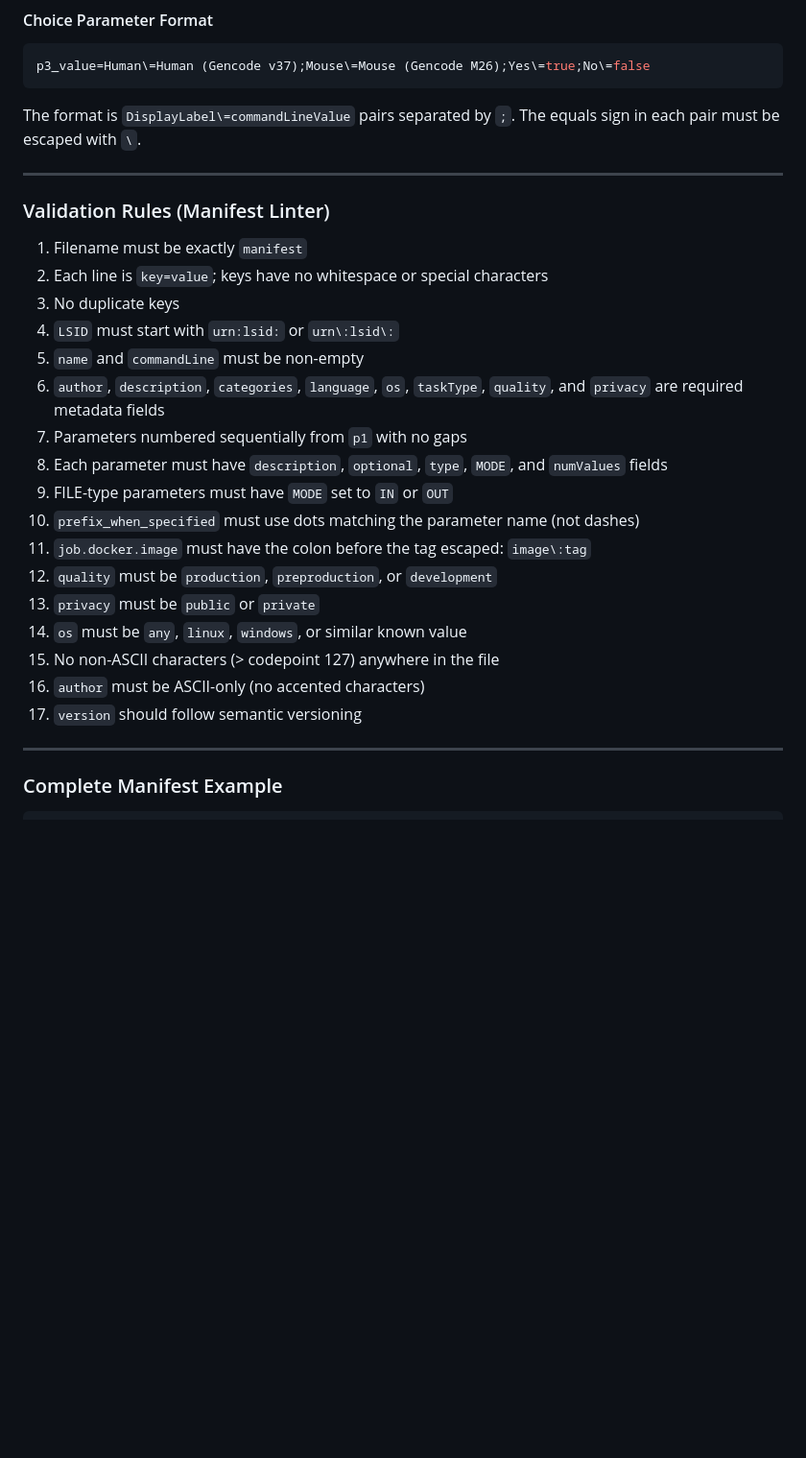
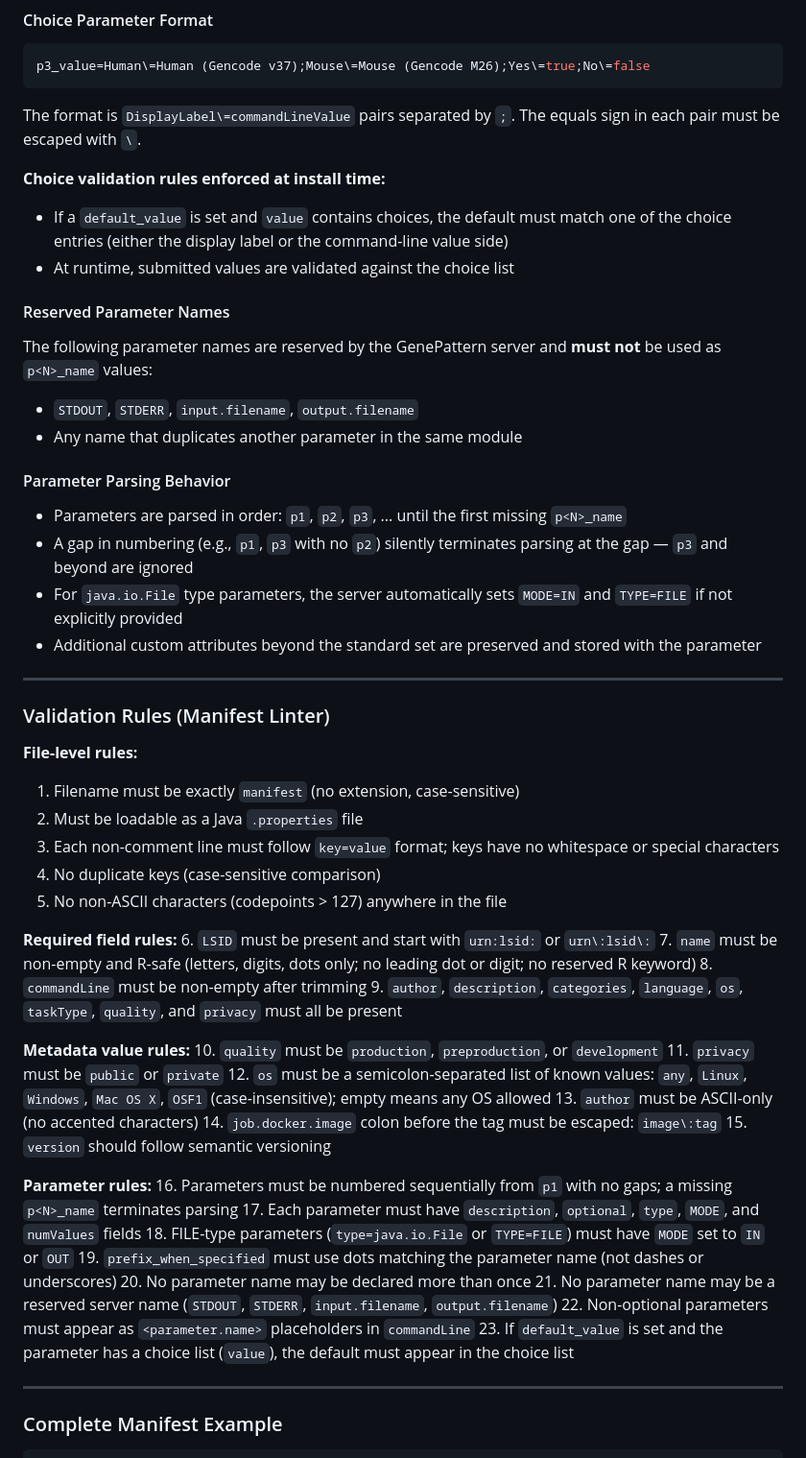
Before and after one commit to genepattern/module-toolkit, a Markdown page: GENEPATTERN_MODULE_SPEC.md, the part around one of its changes. Shown at 96% size. Rendered like a GitHub page; blank space fills up the shorter version.

Commit message:
update spec with details read from GenePatternAnalysisTask

```diff
--- a/GENEPATTERN_MODULE_SPEC.md
+++ b/GENEPATTERN_MODULE_SPEC.md
@@ -159,27 +171,57 @@ p3_value=Human\=Human (Gencode v37);Mouse\=Mouse (Gencode M26);Yes\=true;No\=fal
 
 The format is `DisplayLabel\=commandLineValue` pairs separated by `;`. The equals sign in each pair must be escaped with `\`.
 
+**Choice validation rules enforced at install time:**
+- If a `default_value` is set and `value` contains choices, the default must match one of the choice entries (either the display label or the command-line value side)
+- At runtime, submitted values are validated against the choice list
+
+#### Reserved Parameter Names
+
+The following parameter names are reserved by the GenePattern server and **must not** be used as `p<N>_name` values:
+- `STDOUT`, `STDERR`, `input.filename`, `output.filename`
+- Any name that duplicates another parameter in the same module
+
+#### Parameter Parsing Behavior
+
+- Parameters are parsed in order: `p1`, `p2`, `p3`, ... until the first missing `p<N>_name`
+- A gap in numbering (e.g., `p1`, `p3` with no `p2`) silently terminates parsing at the gap — `p3` and beyond are ignored
+- For `java.io.File` type parameters, the server automatically sets `MODE=IN` and `TYPE=FILE` if not explicitly provided
+- Additional custom attributes beyond the standard set are preserved and stored with the parameter
+
 ---
 
 ### Validation Rules (Manifest Linter)
 
-1. Filename must be exactly `manifest`
-2. Each line is `key=value`; keys have no whitespace or special characters
-3. No duplicate keys
-4. `LSID` must start with `urn:lsid:` or `urn\:lsid\:`
-5. `name` and `commandLine` must be non-empty
-6. `author`, `description`, `categories`, `language`, `os`, `taskType`, `quality`, and `privacy` are required metadata fields
-7. Parameters numbered sequentially from `p1` with no gaps
-8. Each parameter must have `description`, `optional`, `type`, `MODE`, and `numValues` fields
-9. FILE-type parameters must have `MODE` set to `IN` or `OUT`
-10. `prefix_when_specified` must use dots matching the parameter name (not dashes)
-11. `job.docker.image` must have the colon before the tag escaped: `image\:tag`
-12. `quality` must be `production`, `preproduction`, or `development`
-13. `privacy` must be `public` or `private`
-14. `os` must be `any`, `linux`, `windows`, or similar known value
-15. No non-ASCII characters (> codepoint 127) anywhere in the file
-16. `author` must be ASCII-only (no accented characters)
-17. `version` should follow semantic versioning
+**File-level rules:**
+1. Filename must be exactly `manifest` (no extension, case-sensitive)
+2. Must be loadable as a Java `.properties` file
+3. Each non-comment line must follow `key=value` format; keys have no whitespace or special characters
+4. No duplicate keys (case-sensitive comparison)
+5. No non-ASCII characters (codepoints > 127) anywhere in the file
+
+**Required field rules:**
+6. `LSID` must be present and start with `urn:lsid:` or `urn\:lsid\:`
+7. `name` must be non-empty and R-safe (letters, digits, dots only; no leading dot or digit; no reserved R keyword)
+8. `commandLine` must be non-empty after trimming
+9. `author`, `description`, `categories`, `language`, `os`, `taskType`, `quality`, and `privacy` must all be present
+
+**Metadata value rules:**
+10. `quality` must be `production`, `preproduction`, or `development`
+11. `privacy` must be `public` or `private`
+12. `os` must be a semicolon-separated list of known values: `any`, `Linux`, `Windows`, `Mac OS X`, `OSF1` (case-insensitive); empty means any OS allowed
+13. `author` must be ASCII-only (no accented characters)
+14. `job.docker.image` colon before the tag must be escaped: `image\:tag`
+15. `version` should follow semantic versioning
+
+**Parameter rules:**
+16. Parameters must be numbered sequentially from `p1` with no gaps; a missing `p<N>_name` terminates parsing
+17. Each parameter must have `description`, `optional`, `type`, `MODE`, and `numValues` fields
+18. FILE-type parameters (`type=java.io.File` or `TYPE=FILE`) must have `MODE` set to `IN` or `OUT`
+19. `prefix_when_specified` must use dots matching the parameter name (not dashes or underscores)
+20. No parameter name may be declared more than once
+21. No parameter name may be a reserved server name (`STDOUT`, `STDERR`, `input.filename`, `output.filename`)
+22. Non-optional parameters must appear as `<parameter.name>` placeholders in `commandLine`
+23. If `default_value` is set and the parameter has a choice list (`value`), the default must appear in the choice list
 
 ---
 
```
Also changed, not shown: other parts of GENEPATTERN_MODULE_SPEC.md (+51 -9 lines).
